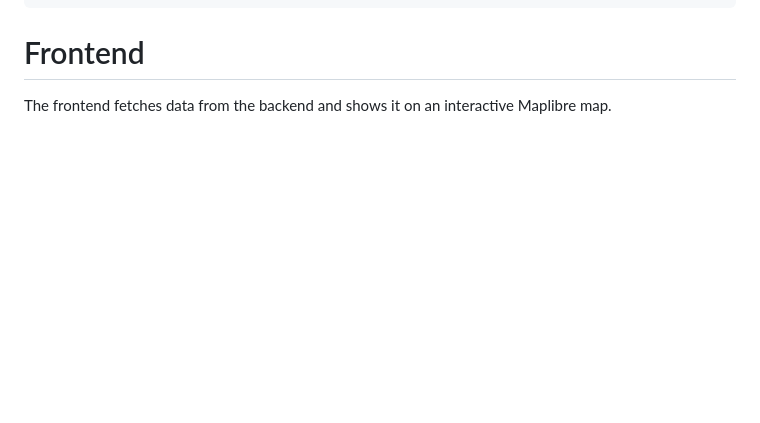
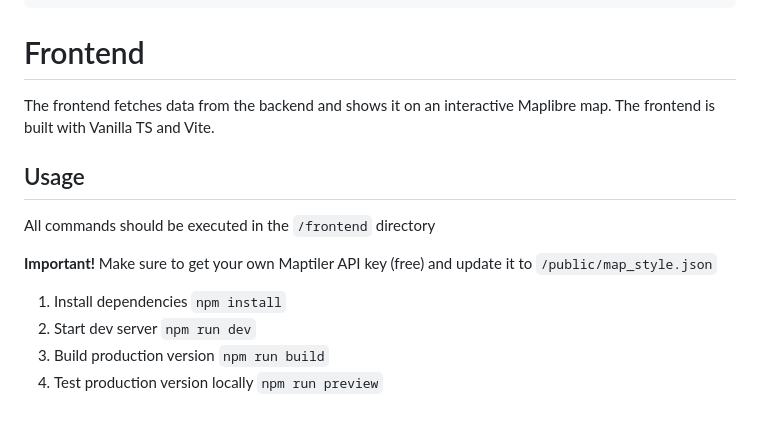
Before and after one commit to HekiNav/transport-visualizer, a Markdown page: README.md, the part around the change. Drawn GitHub-style; blank space fills up the shorter version.

Commit message:
added frontend readme

```diff
--- a/README.md
+++ b/README.md
@@ -102,4 +102,15 @@ Returns a list of departure dates with data available
 
 # Frontend
 
-The frontend fetches data from the backend and shows it on an interactive Maplibre map.
+The frontend fetches data from the backend and shows it on an interactive Maplibre map. The frontend is built with Vanilla TS and Vite.
+
+## Usage
+
+All commands should be executed in the `/frontend` directory
+
+**Important!** Make sure to get your own Maptiler API key (free) and update it to `/public/map_style.json`
+
+1. Install dependencies `npm install`
+2. Start dev server `npm run dev`
+3. Build production version `npm run build`
+4. Test production version locally `npm run preview`
```
